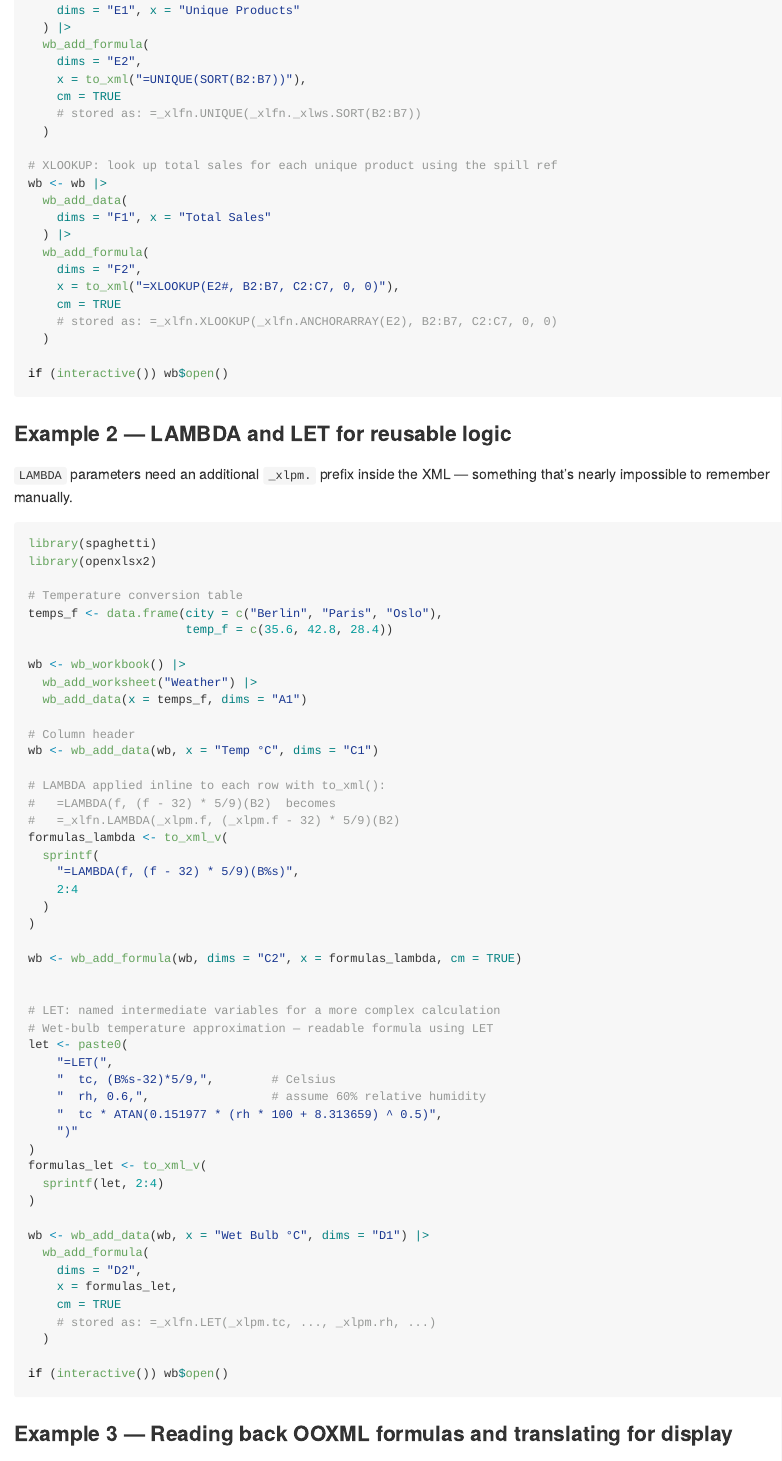
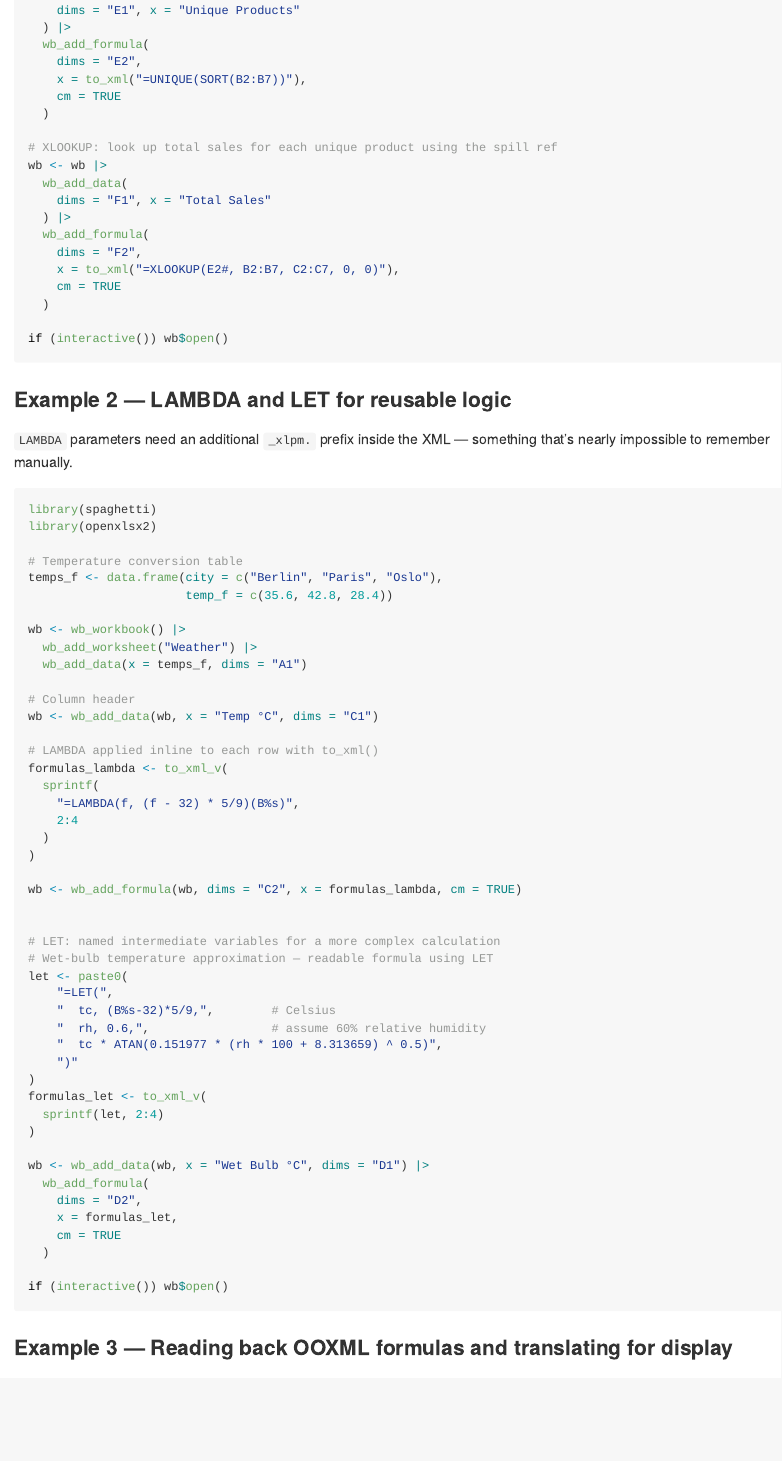
Before and after one commit to JanMarvin/spaghetti, an R Markdown document (README.Rmd): the page in a window 1100 px wide, from 1300 px down. The pictures show the output file README.md that the author committed with the source, drawn offline in the style of GitHub.

Commit message:
update README

```diff
--- a/README.Rmd
+++ b/README.Rmd
@@ -74,7 +74,6 @@ wb <- wb |>
     dims = "E2",
     x = to_xml("=UNIQUE(SORT(B2:B7))"),
     cm = TRUE
-    # stored as: =_xlfn.UNIQUE(_xlfn._xlws.SORT(B2:B7))
   )
 
 # XLOOKUP: look up total sales for each unique product using the spill ref
@@ -86,7 +85,6 @@ wb <- wb |>
     dims = "F2",
     x = to_xml("=XLOOKUP(E2#, B2:B7, C2:C7, 0, 0)"),
     cm = TRUE
-    # stored as: =_xlfn.XLOOKUP(_xlfn.ANCHORARRAY(E2), B2:B7, C2:C7, 0, 0)
   )
 
 if (interactive()) wb$open()
@@ -112,9 +110,7 @@ wb <- wb_workbook() |>
 # Column header
 wb <- wb_add_data(wb, x = "Temp °C", dims = "C1")
 
-# LAMBDA applied inline to each row with to_xml():
-#   =LAMBDA(f, (f - 32) * 5/9)(B2)  becomes
-#   =_xlfn.LAMBDA(_xlpm.f, (_xlpm.f - 32) * 5/9)(B2)
+# LAMBDA applied inline to each row with to_xml()
 formulas_lambda <- to_xml_v(
   sprintf(
     "=LAMBDA(f, (f - 32) * 5/9)(B%s)",
@@ -143,7 +139,6 @@ wb <- wb_add_data(wb, x = "Wet Bulb °C", dims = "D1") |>
     dims = "D2",
     x = formulas_let,
     cm = TRUE
-    # stored as: =_xlfn.LET(_xlpm.tc, ..., _xlpm.rh, ...)
   )
 
 if (interactive()) wb$open()
```
Also changed, not shown: README.md, README.Rmd (6 more changed lines).
